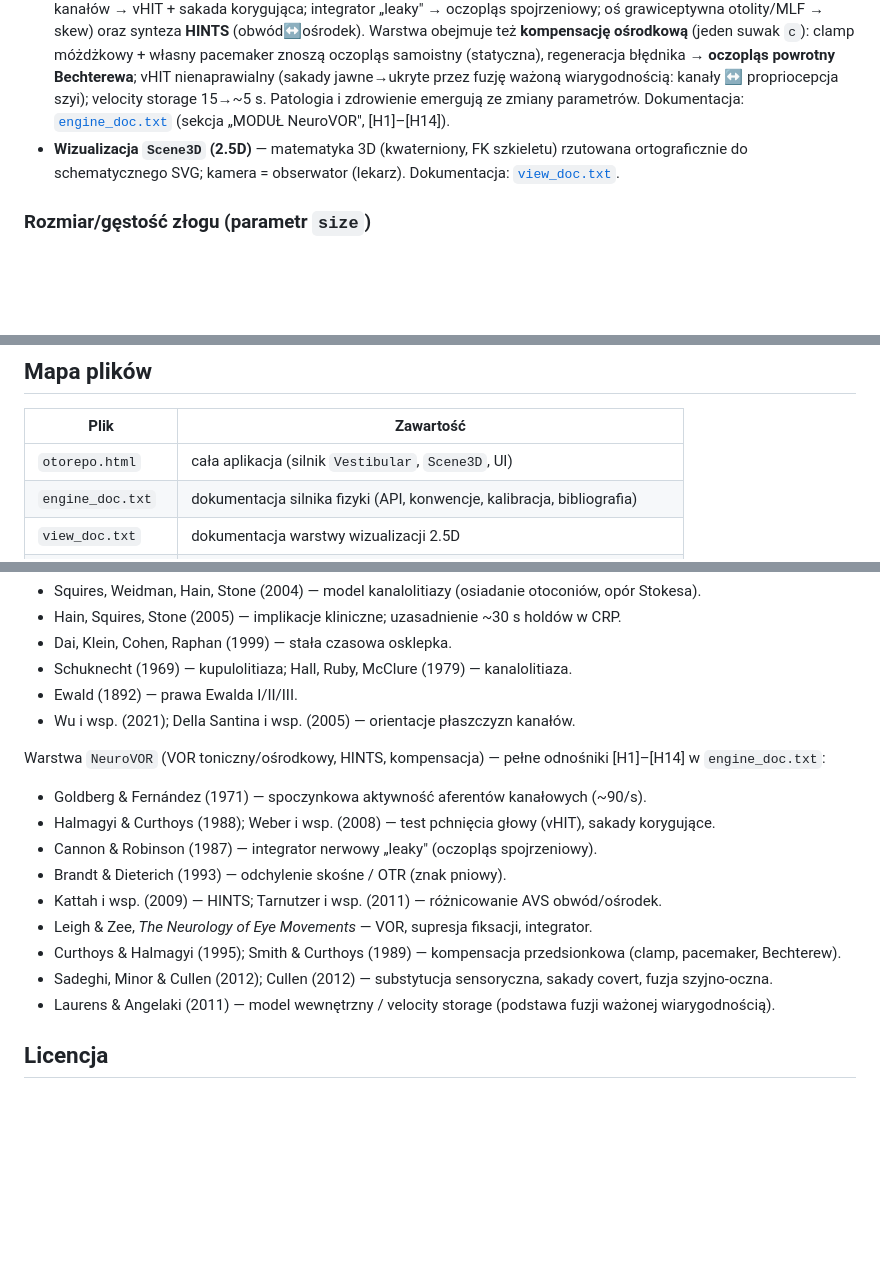
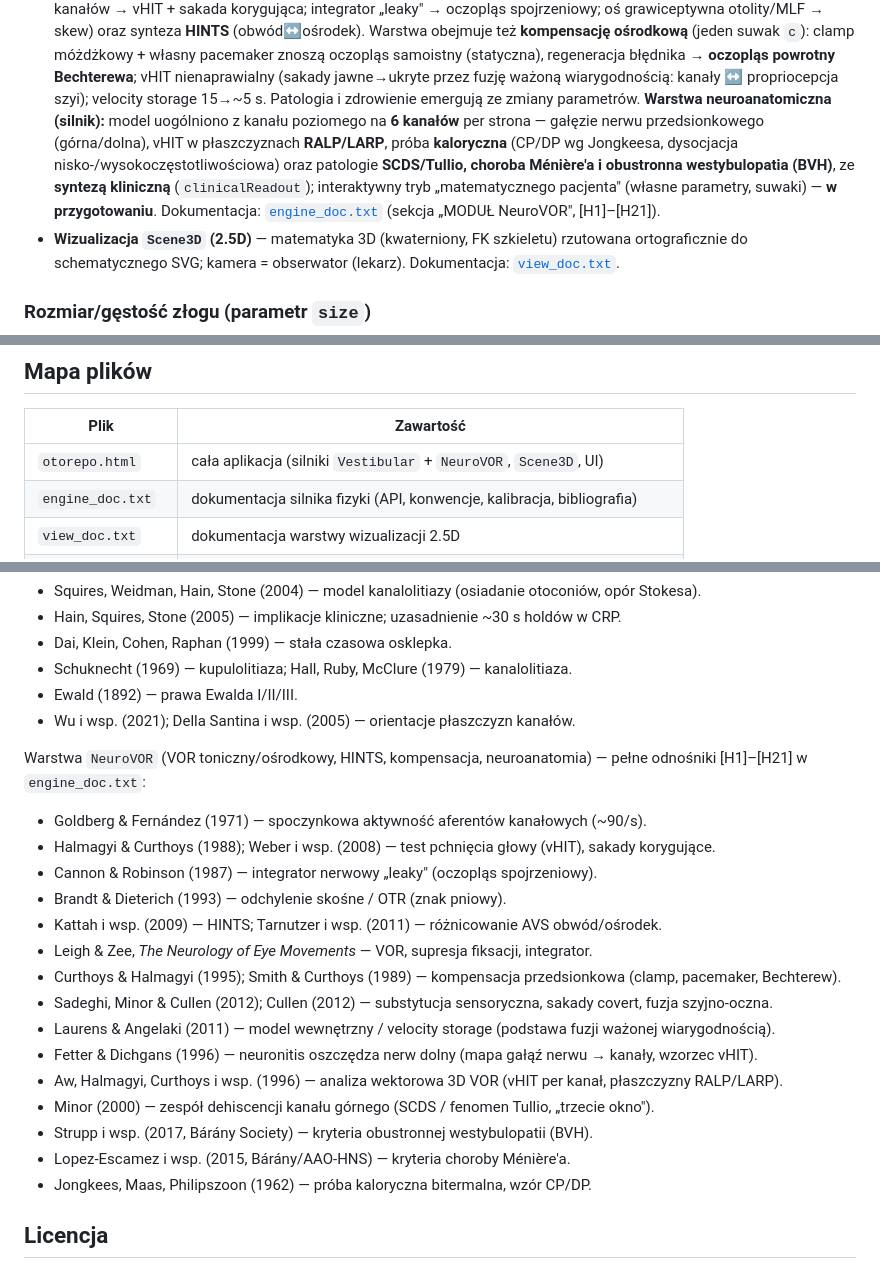
Before and after one commit to kuzniarpawel/otorepo, a Markdown page: README.md, 3 parts joined by grey strips. Rendered like a GitHub page; blank space fills up the shorter version.

Commit message:
Update README: NeuroVOR neuroanatomy engine layer + refs [H15]-[H21]
- Document the per-canal neuroanatomy engine layer (vestibular nerve branches,
  RALP/LARP vHIT planes, caloric CP/DP, SCDS/Tullio, Meniere, BVH, clinicalReadout);
  the "mathematical patient" custom-parameter UI is marked as in progress
  (engine complete, UI pending).
- File map: otorepo.html now lists NeuroVOR alongside Vestibular.
- Bibliography: extend to [H1]-[H21] and add Fetter & Dichgans, Aw/Halmagyi/
  Curthoys, Minor, Strupp, Lopez-Escamez, Jongkees.

Co-Authored-By: Claude Opus 4.8 <noreply@anthropic.com>

```diff
--- a/README.md
+++ b/README.md
@@ -49,7 +49,12 @@ Jedno źródło prawdy 3D (układ głowy: `x = prawo, y = góra/czaszka, z = prz
   **kompensację ośrodkową** (jeden suwak `c`): clamp móżdżkowy + własny pacemaker znoszą oczopląs samoistny
   (statyczna), regeneracja błędnika → **oczopląs powrotny Bechterewa**; vHIT nienaprawialny (sakady jawne→ukryte
   przez fuzję ważoną wiarygodnością: kanały ↔ propriocepcja szyi); velocity storage 15→~5 s. Patologia i zdrowienie
-  emergują ze zmiany parametrów. Dokumentacja: [`engine_doc.txt`](engine_doc.txt) (sekcja „MODUŁ NeuroVOR", [H1]–[H14]).
+  emergują ze zmiany parametrów. **Warstwa neuroanatomiczna (silnik):** model uogólniono z kanału poziomego na
+  **6 kanałów** per strona — gałęzie nerwu przedsionkowego (górna/dolna), vHIT w płaszczyznach **RALP/LARP**, próba
+  **kaloryczna** (CP/DP wg Jongkeesa, dysocjacja nisko-/wysokoczęstotliwościowa) oraz patologie **SCDS/Tullio,
+  choroba Ménière'a i obustronna westybulopatia (BVH)**, ze **syntezą kliniczną** (`clinicalReadout`); interaktywny
+  tryb „matematycznego pacjenta" (własne parametry, suwaki) — **w przygotowaniu**. Dokumentacja:
+  [`engine_doc.txt`](engine_doc.txt) (sekcja „MODUŁ NeuroVOR", [H1]–[H21]).
 - **Wizualizacja `Scene3D` (2.5D)** — matematyka 3D (kwaterniony, FK szkieletu) rzutowana ortograficznie
   do schematycznego SVG; kamera = obserwator (lekarz). Dokumentacja: [`view_doc.txt`](view_doc.txt).
 
@@ -74,7 +79,7 @@ prędkość ∝ 1/r² (Stokes). Zakładka Diagnostyki pozostaje przy `medium`.
 
 | Plik | Zawartość |
 |------|-----------|
-| `otorepo.html`   | cała aplikacja (silnik `Vestibular`, `Scene3D`, UI) |
+| `otorepo.html`   | cała aplikacja (silniki `Vestibular` + `NeuroVOR`, `Scene3D`, UI) |
 | `engine_doc.txt` | dokumentacja silnika fizyki (API, konwencje, kalibracja, bibliografia) |
 | `view_doc.txt`   | dokumentacja warstwy wizualizacji 2.5D |
 | `todo.txt`       | lista zadań (otwarte / zrobione, kamienie milowe) |
@@ -92,7 +97,7 @@ Silnik jest zredukowaną, fenomenologiczną implementacją uznanych modeli biome
 - Ewald (1892) — prawa Ewalda I/II/III.
 - Wu i wsp. (2021); Della Santina i wsp. (2005) — orientacje płaszczyzn kanałów.
 
-Warstwa `NeuroVOR` (VOR toniczny/ośrodkowy, HINTS, kompensacja) — pełne odnośniki [H1]–[H14] w `engine_doc.txt`:
+Warstwa `NeuroVOR` (VOR toniczny/ośrodkowy, HINTS, kompensacja, neuroanatomia) — pełne odnośniki [H1]–[H21] w `engine_doc.txt`:
 
 - Goldberg & Fernández (1971) — spoczynkowa aktywność aferentów kanałowych (~90/s).
 - Halmagyi & Curthoys (1988); Weber i wsp. (2008) — test pchnięcia głowy (vHIT), sakady korygujące.
@@ -103,6 +108,12 @@ Warstwa `NeuroVOR` (VOR toniczny/ośrodkowy, HINTS, kompensacja) — pełne odno
 - Curthoys & Halmagyi (1995); Smith & Curthoys (1989) — kompensacja przedsionkowa (clamp, pacemaker, Bechterew).
 - Sadeghi, Minor & Cullen (2012); Cullen (2012) — substytucja sensoryczna, sakady covert, fuzja szyjno-oczna.
 - Laurens & Angelaki (2011) — model wewnętrzny / velocity storage (podstawa fuzji ważonej wiarygodnością).
+- Fetter & Dichgans (1996) — neuronitis oszczędza nerw dolny (mapa gałąź nerwu → kanały, wzorzec vHIT).
+- Aw, Halmagyi, Curthoys i wsp. (1996) — analiza wektorowa 3D VOR (vHIT per kanał, płaszczyzny RALP/LARP).
+- Minor (2000) — zespół dehiscencji kanału górnego (SCDS / fenomen Tullio, „trzecie okno").
+- Strupp i wsp. (2017, Bárány Society) — kryteria obustronnej westybulopatii (BVH).
+- Lopez-Escamez i wsp. (2015, Bárány/AAO-HNS) — kryteria choroby Ménière'a.
+- Jongkees, Maas, Philipszoon (1962) — próba kaloryczna bitermalna, wzór CP/DP.
 
 ## Licencja
 
```
